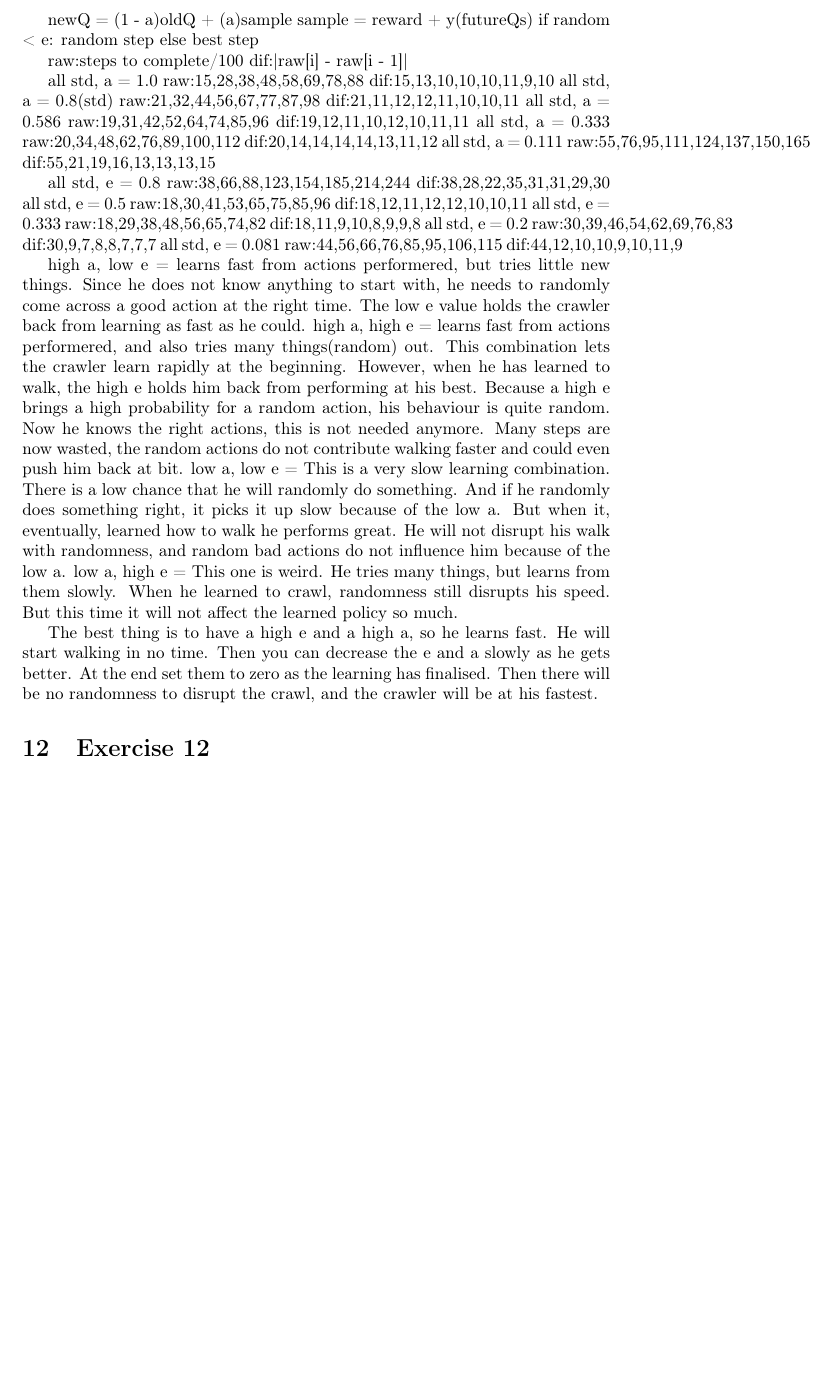
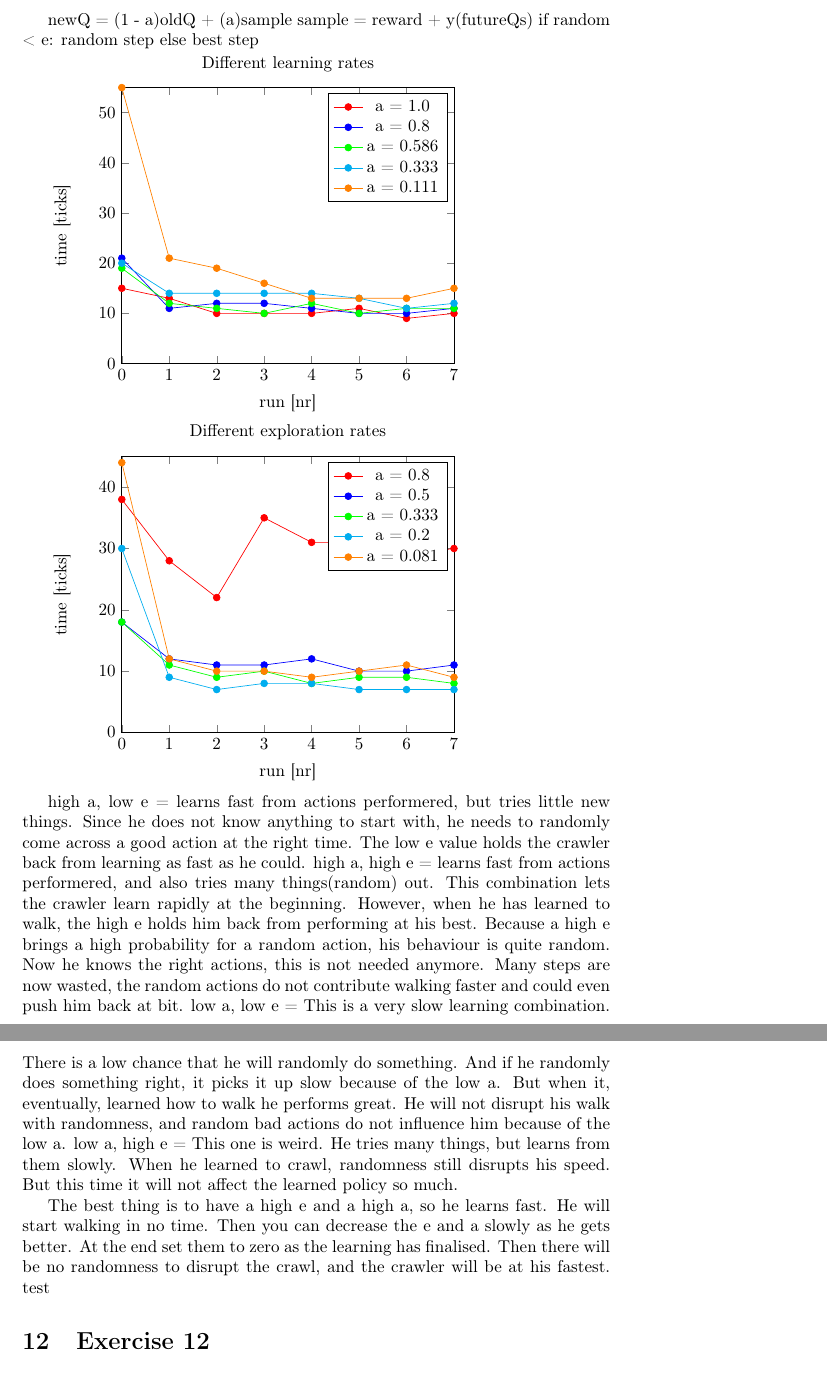
Before and after one commit to codybloemhard/UU_KI, a LaTeX document (projectB/documents/report.tex, which reads projectB/documents/partials/exercise11.tex): part of page 11 of 11 before the commit and two parts of pages 11 and 12 of 12 after it, the two joined at a grey line, cut so that both start at the same text, the shorter picture padded with empty space. Compiled offline with pdfLaTeX.

Commit message:
Made graphs from data

```diff
--- a/projectB/documents/partials/exercise11.tex
+++ b/projectB/documents/partials/exercise11.tex
@@ -9,40 +9,79 @@ sample = reward + y(futureQs)
 if random < e: random step
 else best step
 
-raw:steps to complete/100
-dif:|raw[i] - raw[i - 1]|
+\begin{tikzpicture}
+\begin{axis}[
+    title={Different learning rates},
+    xlabel={run [nr]},
+    ylabel={time [ticks]},
+    xmin = 0, xmax = 7,
+    ymin = 0, ymax = 55
+]
+\addplot[
+    color=red,
+    mark=*
+]
+coordinates{(0,15)(1,13)(2,10)(3,10)(4,10)(5,11)(6,9)(7,10)};
+\addplot[
+    color=blue,
+    mark=*
+]
+coordinates{(0,21)(1,11)(2,12)(3,12)(4,11)(5,10)(6,10)(7,11)};
+\addplot[
+    color=green,
+    mark=*
+]
+coordinates{(0,19)(1,12)(2,11)(3,10)(4,12)(5,10)(6,11)(7,11)};
+\addplot[
+    color=cyan,
+    mark=*
+]
+coordinates{(0,20)(1,14)(2,14)(3,14)(4,14)(5,13)(6,11)(7,12)};
+\addplot[
+    color=orange,
+    mark=*
+]
+coordinates{(0,55)(1,21)(2,19)(3,16)(4,13)(5,13)(6,13)(7,15)};
+\legend{a = 1.0, a = 0.8, a = 0.586, a = 0.333, a = 0.111}
+\end{axis}
+\end{tikzpicture}
 
-all std, a = 1.0
-raw:15,28,38,48,58,69,78,88
-dif:15,13,10,10,10,11,9,10
-all std, a = 0.8(std)
-raw:21,32,44,56,67,77,87,98
-dif:21,11,12,12,11,10,10,11
-all std, a = 0.586
-raw:19,31,42,52,64,74,85,96
-dif:19,12,11,10,12,10,11,11
-all std, a = 0.333
-raw:20,34,48,62,76,89,100,112
-dif:20,14,14,14,14,13,11,12
-all std, a = 0.111
-raw:55,76,95,111,124,137,150,165
-dif:55,21,19,16,13,13,13,15
-
-all std, e = 0.8
-raw:38,66,88,123,154,185,214,244
-dif:38,28,22,35,31,31,29,30
-all std, e = 0.5
-raw:18,30,41,53,65,75,85,96
-dif:18,12,11,12,12,10,10,11
-all std, e = 0.333
-raw:18,29,38,48,56,65,74,82
-dif:18,11,9,10,8,9,9,8
-all std, e = 0.2
-raw:30,39,46,54,62,69,76,83
-dif:30,9,7,8,8,7,7,7
-all std, e = 0.081
-raw:44,56,66,76,85,95,106,115
-dif:44,12,10,10,9,10,11,9
+\begin{tikzpicture}
+\begin{axis}[
+    title={Different exploration rates},
+    xlabel={run [nr]},
+    ylabel={time [ticks]},
+    xmin = 0, xmax = 7,
+    ymin = 0, ymax = 45
+]
+\addplot[
+    color=red,
+    mark=*
+]
+coordinates{(0,38)(1,28)(2,22)(3,35)(4,31)(5,31)(6,29)(7,30)};
+\addplot[
+    color=blue,
+    mark=*
+]
+coordinates{(0,18)(1,12)(2,11)(3,11)(4,12)(5,10)(6,10)(7,11)};
+\addplot[
+    color=green,
+    mark=*
+]
+coordinates{(0,18)(1,11)(2,9)(3,10)(4,8)(5,9)(6,9)(7,8)};
+\addplot[
+    color=cyan,
+    mark=*
+]
+coordinates{(0,30)(1,9)(2,7)(3,8)(4,8)(5,7)(6,7)(7,7)};
+\addplot[
+    color=orange,
+    mark=*
+]
+coordinates{(0,44)(1,12)(2,10)(3,10)(4,9)(5,10)(6,11)(7,9)};
+\legend{a = 0.8, a = 0.5, a = 0.333, a = 0.2, a = 0.081}
+\end{axis}
+\end{tikzpicture}
 
 high a, low e = learns fast from actions performered, but tries little new things.
 Since he does not know anything to start with, he needs to randomly come across a good action at the right time.
@@ -62,3 +101,4 @@ still disrupts his speed. But this time it will not affect the learned policy so
 The best thing is to have a high e and a high a, so he learns fast. He will start walking in no time. Then you can decrease
 the e and a slowly as he gets better. At the end set them to zero as the learning has finalised. Then there will be no
 randomness to disrupt the crawl, and the crawler will be at his fastest.
+test
--- a/projectB/documents/report.tex
+++ b/projectB/documents/report.tex
@@ -15,6 +15,7 @@
 \usepackage{float}
 \usepackage{fgcite}
 \usepackage{listings}
+\usepackage{pgfplots}
 \graphicspath{ {./resources/} }
 
 
```
Also changed, not shown: projectB/documents/partials/exercise11_rawdata.txt (added, +34 -0 lines), projectB/documents/report.pdf.
